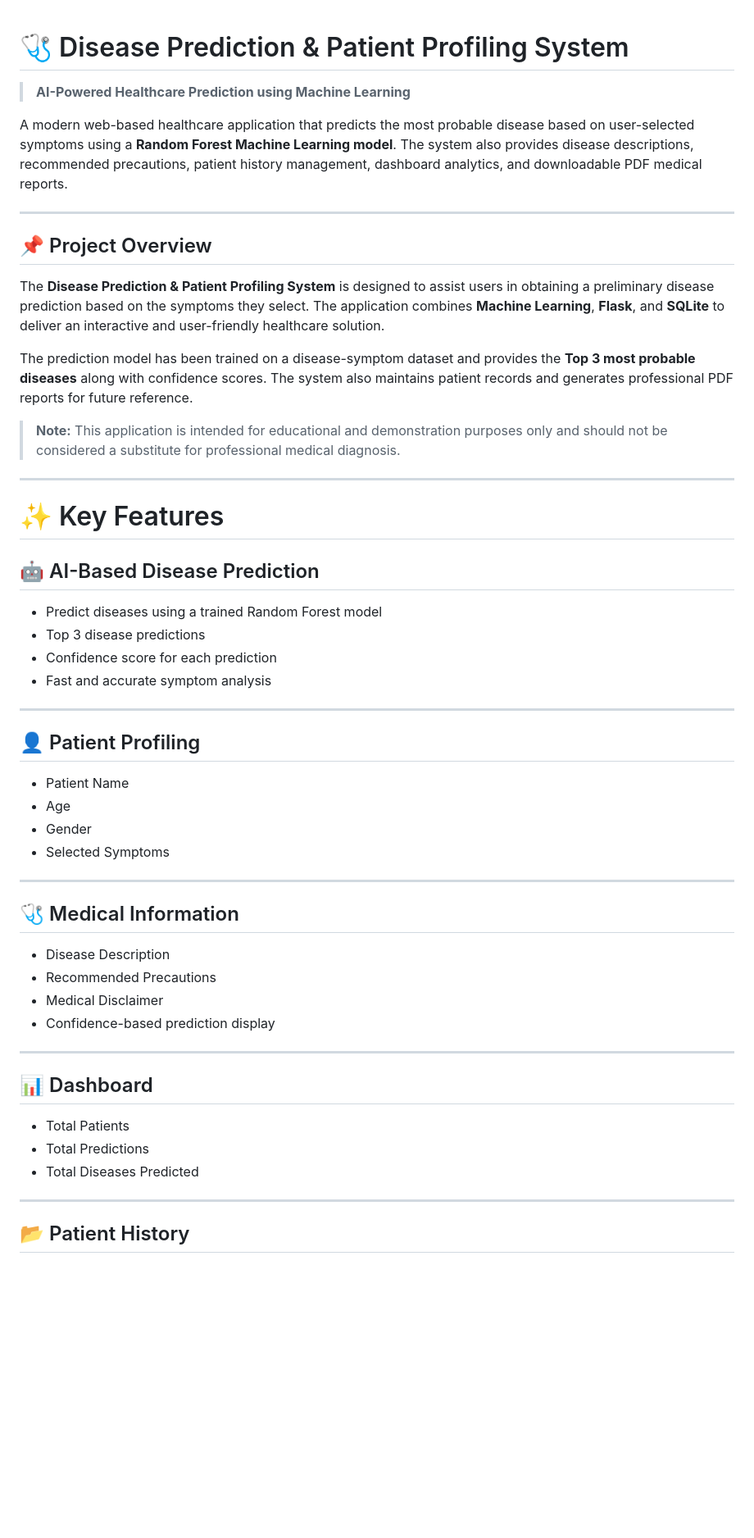
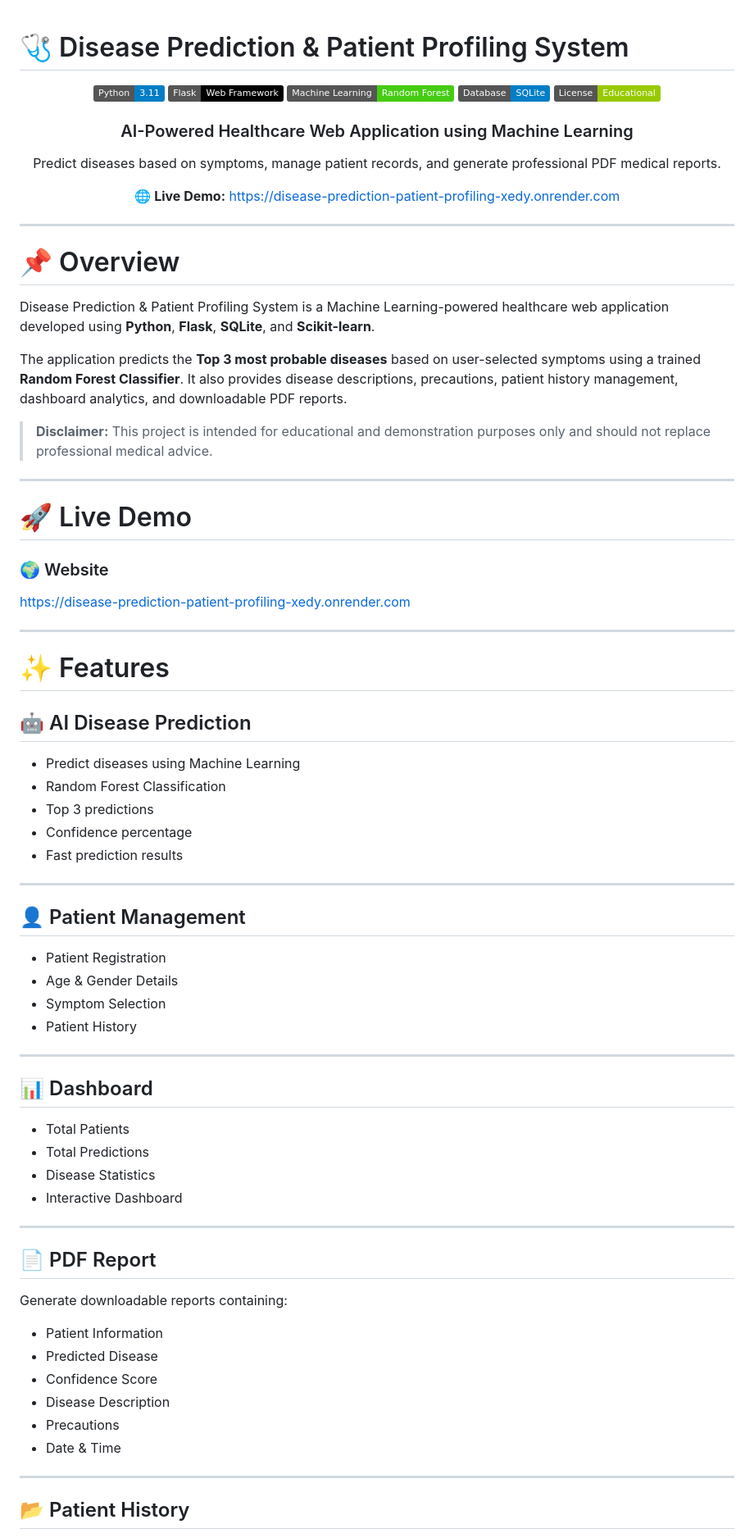
Before and after one commit to Sridhar-manukonda23/Disease-Prediction-Patient-Profiling-System, a Markdown page: README.md, the part around one of its changes. Shown at 82% size. Drawn GitHub-style; badges without logos; blank space fills up the shorter version.

```diff
--- a/README.md
+++ b/README.md
@@ -1,55 +1,81 @@
 # 🩺 Disease Prediction & Patient Profiling System
 
-> **AI-Powered Healthcare Prediction using Machine Learning**
+<div align="center">
 
-A modern web-based healthcare application that predicts the most probable disease based on user-selected symptoms using a **Random Forest Machine Learning model**. The system also provides disease descriptions, recommended precautions, patient history management, dashboard analytics, and downloadable PDF medical reports.
+![Python](https://img.shields.io/badge/Python-3.11-blue?logo=python)
+![Flask](https://img.shields.io/badge/Flask-Web%20Framework-black?logo=flask)
+![Machine Learning](https://img.shields.io/badge/Machine%20Learning-Random%20Forest-success)
+![SQLite](https://img.shields.io/badge/Database-SQLite-blue?logo=sqlite)
+![License](https://img.shields.io/badge/License-Educational-green)
+
+### AI-Powered Healthcare Web Application using Machine Learning
+
+Predict diseases based on symptoms, manage patient records, and generate professional PDF medical reports.
+
+🌐 **Live Demo:** https://disease-prediction-patient-profiling-xedy.onrender.com
+
+</div>
 
 ---
 
-## 📌 Project Overview
+# 📌 Overview
 
-The **Disease Prediction & Patient Profiling System** is designed to assist users in obtaining a preliminary disease prediction based on the symptoms they select. The application combines **Machine Learning**, **Flask**, and **SQLite** to deliver an interactive and user-friendly healthcare solution.
+Disease Prediction & Patient Profiling System is a Machine Learning-powered healthcare web application developed using **Python**, **Flask**, **SQLite**, and **Scikit-learn**.
 
-The prediction model has been trained on a disease-symptom dataset and provides the **Top 3 most probable diseases** along with confidence scores. The system also maintains patient records and generates professional PDF reports for future reference.
+The application predicts the **Top 3 most probable diseases** based on user-selected symptoms using a trained **Random Forest Classifier**. It also provides disease descriptions, precautions, patient history management, dashboard analytics, and downloadable PDF reports.
 
-> **Note:** This application is intended for educational and demonstration purposes only and should not be considered a substitute for professional medical diagnosis.
+> **Disclaimer:** This project is intended for educational and demonstration purposes only and should not replace professional medical advice.
 
 ---
 
-# ✨ Key Features
+# 🚀 Live Demo
 
-## 🤖 AI-Based Disease Prediction
+### 🌍 Website
 
-* Predict diseases using a trained Random Forest model
-* Top 3 disease predictions
-* Confidence score for each prediction
-* Fast and accurate symptom analysis
+https://disease-prediction-patient-profiling-xedy.onrender.com
 
 ---
 
-## 👤 Patient Profiling
+# ✨ Features
 
-* Patient Name
-* Age
-* Gender
-* Selected Symptoms
+## 🤖 AI Disease Prediction
+
+- Predict diseases using Machine Learning
+- Random Forest Classification
+- Top 3 predictions
+- Confidence percentage
+- Fast prediction results
 
 ---
 
-## 🩺 Medical Information
+## 👤 Patient Management
 
-* Disease Description
-* Recommended Precautions
-* Medical Disclaimer
-* Confidence-based prediction display
+- Patient Registration
+- Age & Gender Details
+- Symptom Selection
+- Patient History
 
 ---
 
 ## 📊 Dashboard
 
-* Total Patients
-* Total Predictions
-* Total Diseases Predicted
+- Total Patients
+- Total Predictions
+- Disease Statistics
+- Interactive Dashboard
+
+---
+
+## 📄 PDF Report
+
+Generate downloadable reports containing:
+
+- Patient Information
+- Predicted Disease
+- Confidence Score
+- Disease Description
+- Precautions
+- Date & Time
 
 ---
 
```
Also changed, not shown: other parts of README.md (+92 -142 lines).
